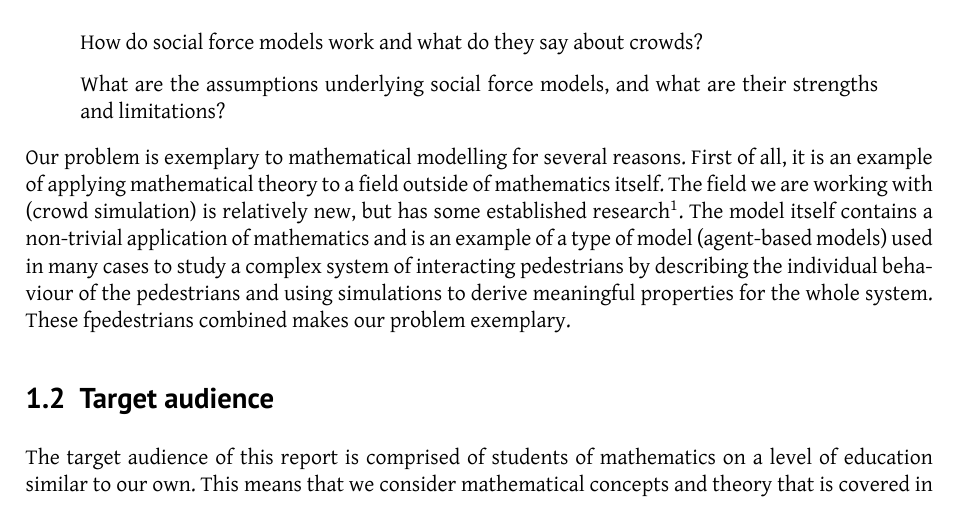
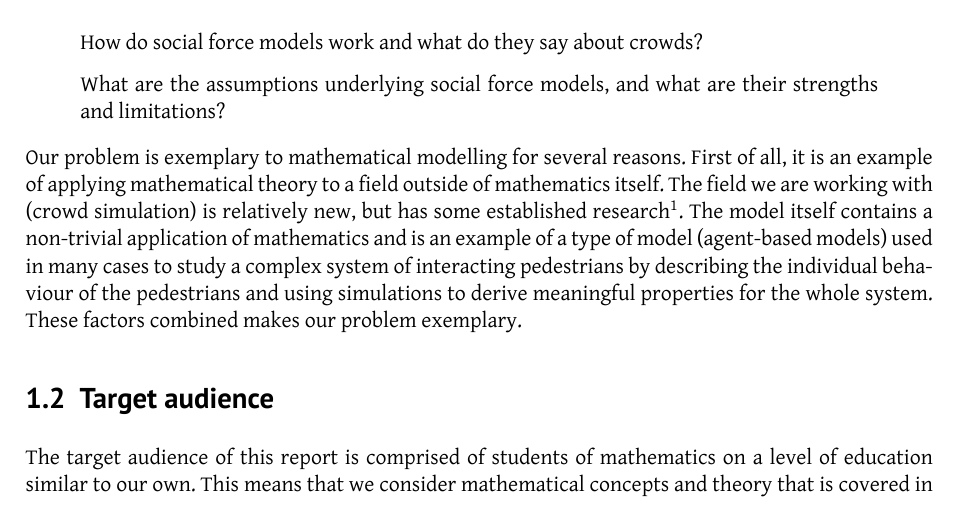
Before and after one commit to tohojo/RUC-math--crowd-modeling, a LaTeX document (LaTeX/crowd-modelling.tex, which reads LaTeX/introduction.tex, LaTeX/tohojo-common.sty): part of page 4 of 39, cut so that both start at the same text. Compiled offline with XeLaTeX.

Commit message:
Error corrections

```diff
--- a/LaTeX/introduction.tex
+++ b/LaTeX/introduction.tex
@@ -55,7 +55,7 @@ non-trivial application of mathematics and is an example of a type of model
 (agent-based models) used in many cases to study a complex system of
 interacting pedestrians by describing the individual behaviour of the pedestrians and
 using simulations to derive meaningful properties for the whole system. These
-fpedestrians combined makes our problem exemplary.
+factors combined makes our problem exemplary.
 % TODO: References for agent-based models.
 
 \subsection{Target audience}
--- a/LaTeX/tohojo-common.sty
+++ b/LaTeX/tohojo-common.sty
@@ -9,7 +9,7 @@
 \usepackage[english]{varioref}
 \usepackage[xetex]{hyperref}
 \hypersetup{colorlinks=true, linkcolor=black, citecolor=black,
-filecolor=black, urlcolor=black}
+filecolor=black, urlcolor=black, bookmarksdepth=subsubsection}
 \def\reftextafter     {p\aa{} n\ae ste side}%
 \usepackage[sectionbib]{natbib}
 \usepackage{graphicx}
```
